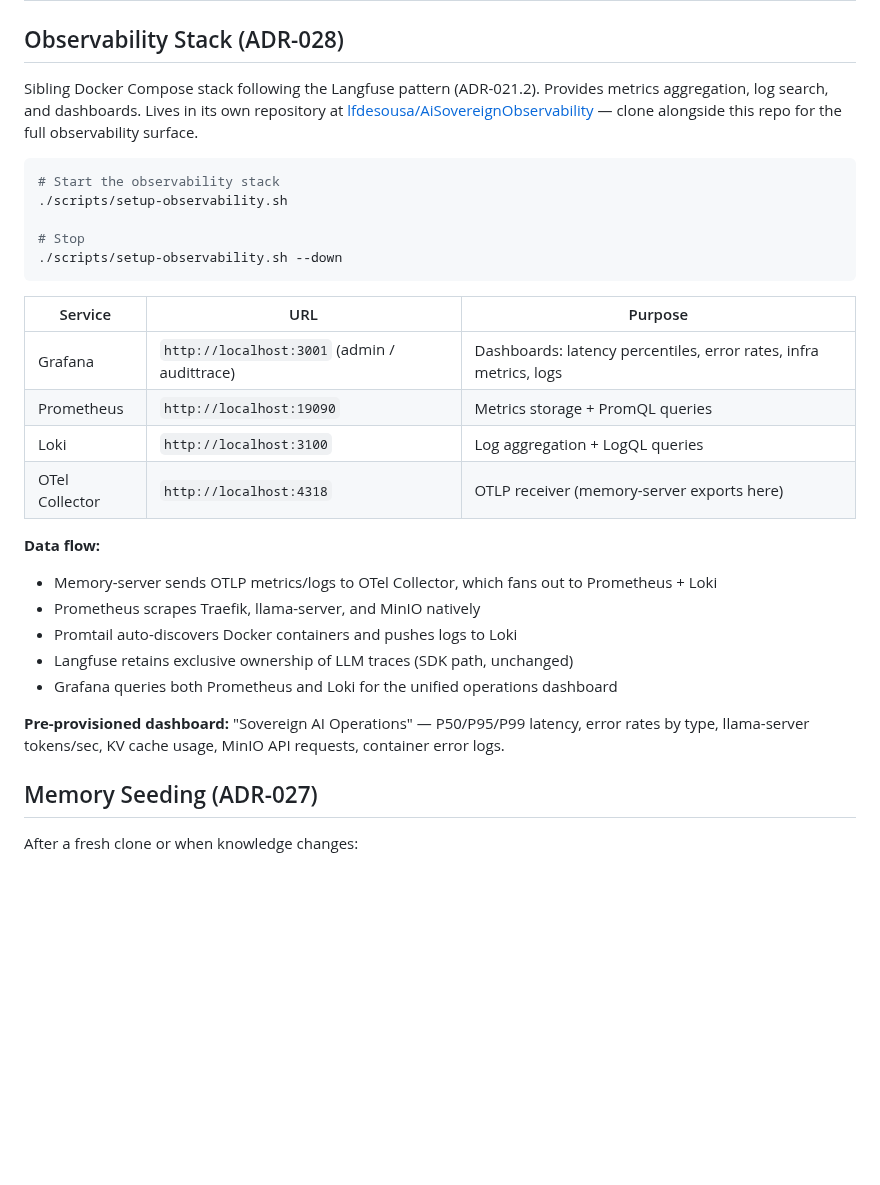
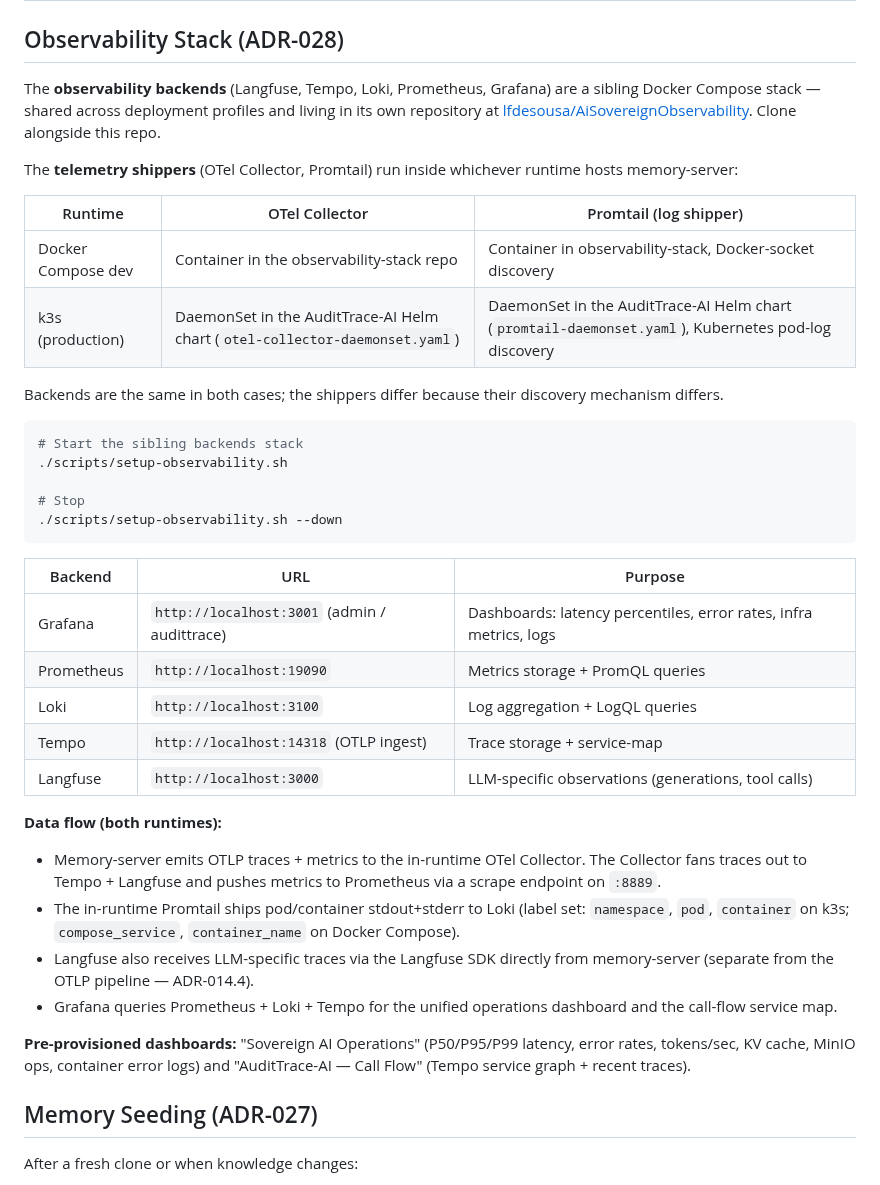
Before and after one commit to lfdesousa/AuditTrace-AI, a Markdown page: README.md, the part around the change. Rendered like a GitHub page; blank space fills up the shorter version.

Commit message:
docs(observability): reconcile Docker Compose + k3s realisation
README §Observability Stack framed Promtail as docker-socket only; the
k3s profile now ships Promtail + OTel Collector as in-cluster DaemonSets.
Added a profile table clarifying what runs where and refreshed the data-flow
paragraph. ADR-028 gets an Amendment 2026-04-18 recording the second
deployment profile without revising the original decision.

````diff
--- a/README.md
+++ b/README.md
@@ -357,31 +357,40 @@ The `audittrace-dev` client is the legacy path. Still the right choice for non-i
 
 ## Observability Stack (ADR-028)
 
-Sibling Docker Compose stack following the Langfuse pattern (ADR-021.2). Provides metrics aggregation, log search, and dashboards. Lives in its own repository at [lfdesousa/AiSovereignObservability](https://github.com/lfdesousa/AiSovereignObservability) — clone alongside this repo for the full observability surface.
+The **observability backends** (Langfuse, Tempo, Loki, Prometheus, Grafana) are a sibling Docker Compose stack — shared across deployment profiles and living in its own repository at [lfdesousa/AiSovereignObservability](https://github.com/lfdesousa/AiSovereignObservability). Clone alongside this repo.
+
+The **telemetry shippers** (OTel Collector, Promtail) run inside whichever runtime hosts memory-server:
+
+| Runtime | OTel Collector | Promtail (log shipper) |
+|---|---|---|
+| Docker Compose dev | Container in the observability-stack repo | Container in observability-stack, Docker-socket discovery |
+| k3s (production) | DaemonSet in the AuditTrace-AI Helm chart (`otel-collector-daemonset.yaml`) | DaemonSet in the AuditTrace-AI Helm chart (`promtail-daemonset.yaml`), Kubernetes pod-log discovery |
+
+Backends are the same in both cases; the shippers differ because their discovery mechanism differs.
 
 ```bash
-# Start the observability stack
+# Start the sibling backends stack
 ./scripts/setup-observability.sh
 
 # Stop
 ./scripts/setup-observability.sh --down
 ```
 
-| Service | URL | Purpose |
+| Backend | URL | Purpose |
 |---|---|---|
 | Grafana | `http://localhost:3001` (admin / audittrace) | Dashboards: latency percentiles, error rates, infra metrics, logs |
 | Prometheus | `http://localhost:19090` | Metrics storage + PromQL queries |
 | Loki | `http://localhost:3100` | Log aggregation + LogQL queries |
-| OTel Collector | `http://localhost:4318` | OTLP receiver (memory-server exports here) |
+| Tempo | `http://localhost:14318` (OTLP ingest) | Trace storage + service-map |
+| Langfuse | `http://localhost:3000` | LLM-specific observations (generations, tool calls) |
 
-**Data flow:**
-- Memory-server sends OTLP metrics/logs to OTel Collector, which fans out to Prometheus + Loki
-- Prometheus scrapes Traefik, llama-server, and MinIO natively
-- Promtail auto-discovers Docker containers and pushes logs to Loki
-- Langfuse retains exclusive ownership of LLM traces (SDK path, unchanged)
-- Grafana queries both Prometheus and Loki for the unified operations dashboard
+**Data flow (both runtimes):**
+- Memory-server emits OTLP traces + metrics to the in-runtime OTel Collector. The Collector fans traces out to Tempo + Langfuse and pushes metrics to Prometheus via a scrape endpoint on `:8889`.
+- The in-runtime Promtail ships pod/container stdout+stderr to Loki (label set: `namespace`, `pod`, `container` on k3s; `compose_service`, `container_name` on Docker Compose).
+- Langfuse also receives LLM-specific traces via the Langfuse SDK directly from memory-server (separate from the OTLP pipeline — ADR-014.4).
+- Grafana queries Prometheus + Loki + Tempo for the unified operations dashboard and the call-flow service map.
 
-**Pre-provisioned dashboard:** "Sovereign AI Operations" — P50/P95/P99 latency, error rates by type, llama-server tokens/sec, KV cache usage, MinIO API requests, container error logs.
+**Pre-provisioned dashboards:** "Sovereign AI Operations" (P50/P95/P99 latency, error rates, tokens/sec, KV cache, MinIO ops, container error logs) and "AuditTrace-AI — Call Flow" (Tempo service graph + recent traces).
 
 ## Memory Seeding (ADR-027)
 
````
Also changed, not shown: docs/ADR-028-observability-aggregation-stack.md (+18 -0 lines).
